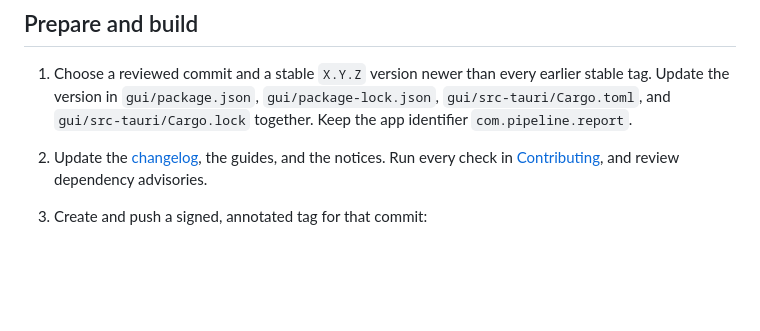
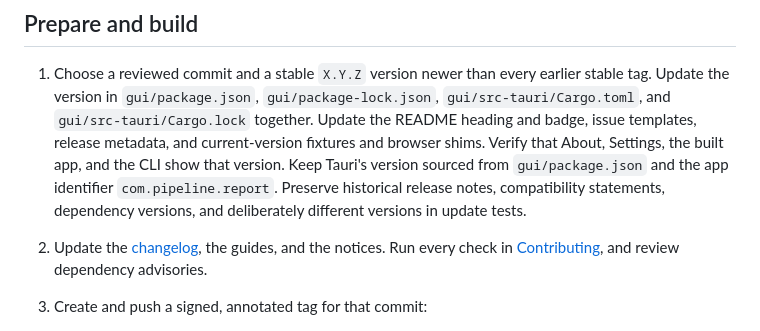
Before and after one commit to mdroste/pipeline, a Markdown page: docs/releasing.md, the part around the change. Drawn GitHub-style; blank space fills up the shorter version.

Commit message:
Require consistent application versions across release surfaces

```diff
--- a/docs/releasing.md
+++ b/docs/releasing.md
@@ -26,8 +26,13 @@ produce an AppImage.
 1. Choose a reviewed commit and a stable `X.Y.Z` version newer than every
    earlier stable tag. Update the version in `gui/package.json`,
    `gui/package-lock.json`, `gui/src-tauri/Cargo.toml`, and
-   `gui/src-tauri/Cargo.lock` together. Keep the app identifier
-   `com.pipeline.report`.
+   `gui/src-tauri/Cargo.lock` together. Update the README heading and badge,
+   issue templates, release metadata, and current-version fixtures and browser
+   shims. Verify that About, Settings, the built app, and the CLI show that
+   version. Keep Tauri's version sourced from `gui/package.json` and the app
+   identifier `com.pipeline.report`. Preserve historical release notes,
+   compatibility statements, dependency versions, and deliberately different
+   versions in update tests.
 2. Update the [changelog](../CHANGELOG.md), the guides, and the notices. Run
    every check in [Contributing](../.github/CONTRIBUTING.md), and review dependency
    advisories.
```
